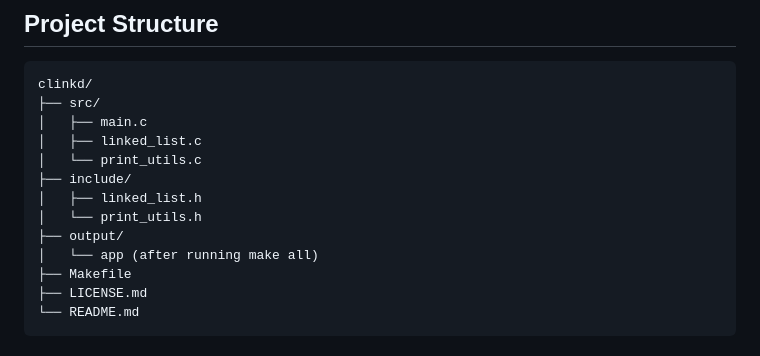
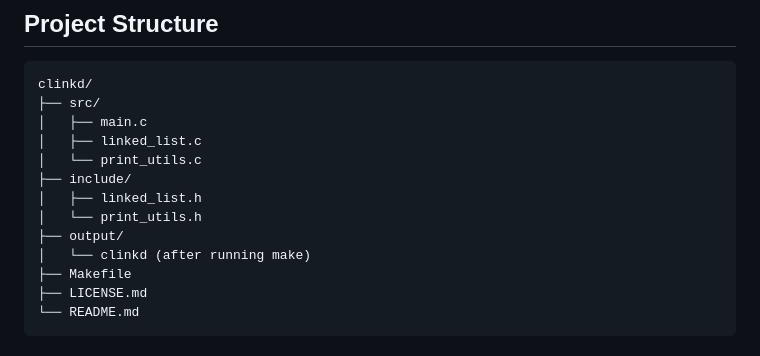
Before and after one commit to anna141-dev/clinkd, a Markdown page: README.md, the part around the change. GitHub-like rendering.

Commit message:
docs: update readme.md final executable name

```diff
--- a/README.md
+++ b/README.md
@@ -120,7 +120,7 @@ clinkd/
 │   ├── linked_list.h
 │   └── print_utils.h
 ├── output/
-│   └── app (after running make all)
+│   └── clinkd (after running make)
 ├── Makefile
 ├── LICENSE.md
 └── README.md
```
